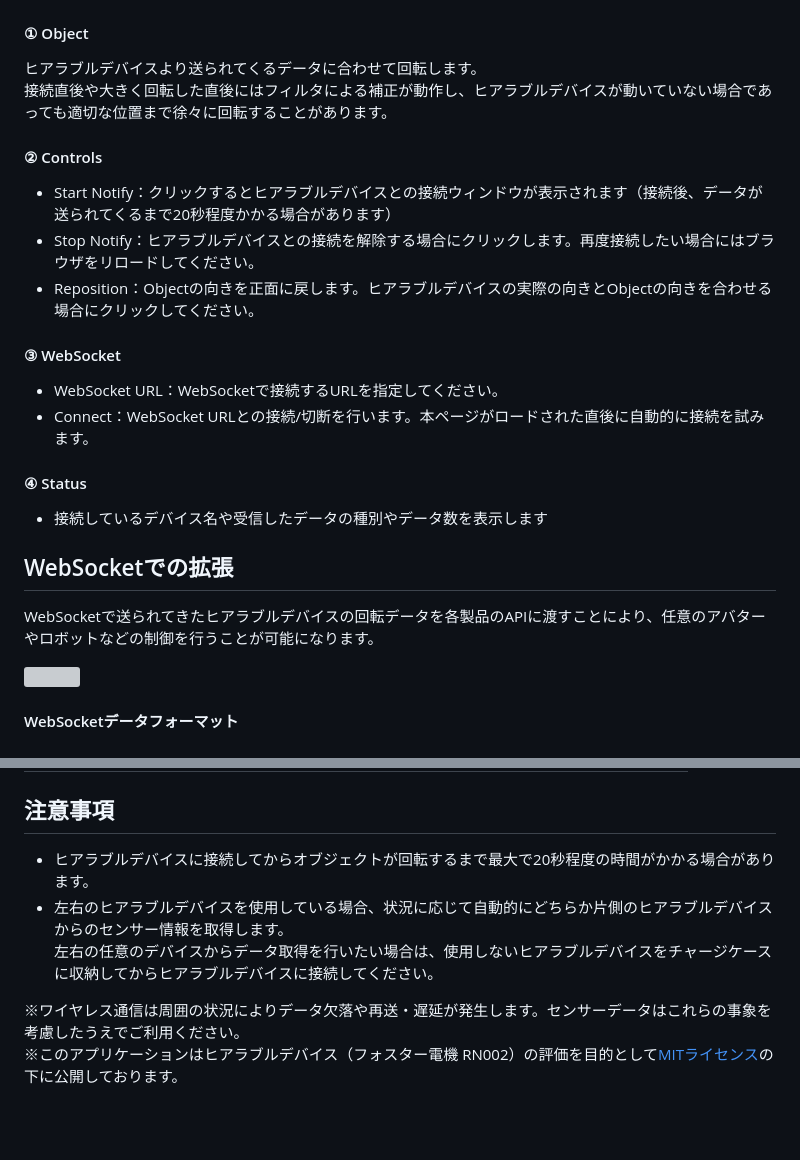
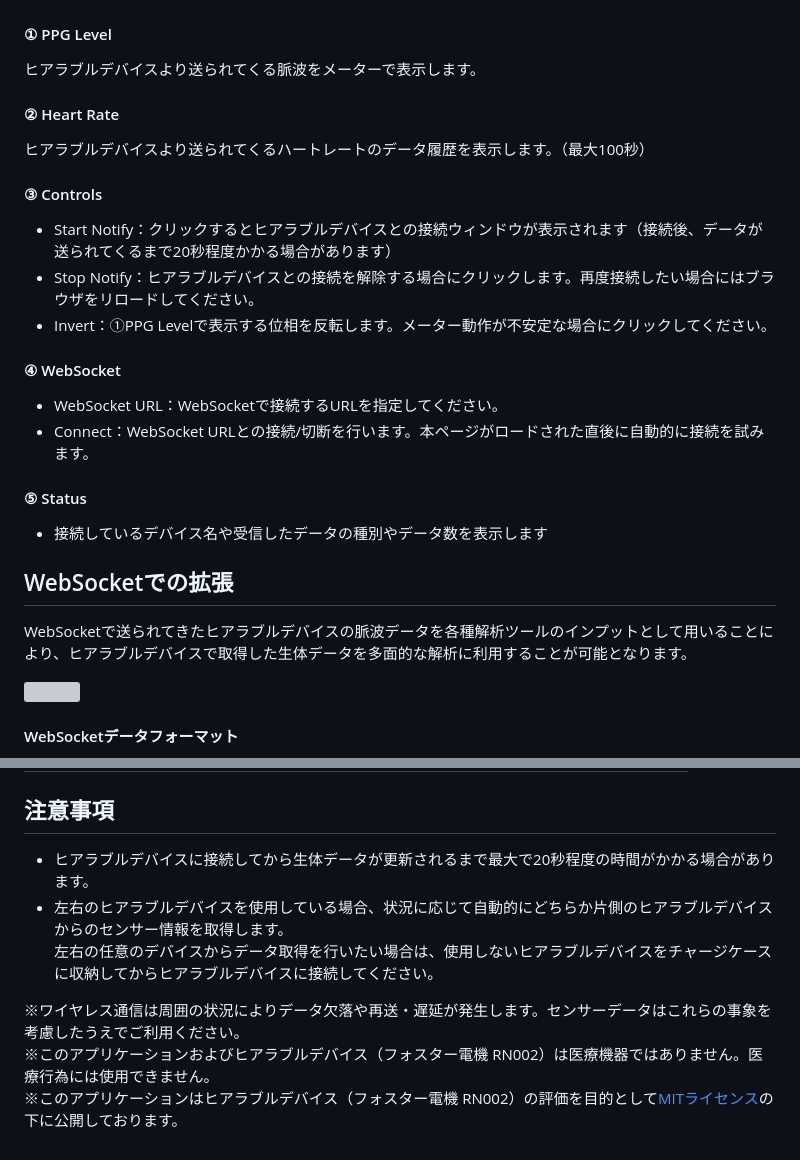
Before and after one commit to foster-hearable/PPGFrontend, a Markdown page: .github/README.md, 2 parts joined by grey strips. Drawn GitHub-style; blank space fills up the shorter version; grey boxes are pictures that could not be loaded.

```diff
--- a/.github/README.md
+++ b/.github/README.md
@@ -21,24 +21,26 @@ WebBluetoothに対応したブラウザ　参考：[ブラウザー互換性一
 ## 操作インターフェース
 <img src="Panel.png" width="450">
 
-#### ① Object
-ヒアラブルデバイスより送られてくるデータに合わせて回転します。\
-接続直後や大きく回転した直後にはフィルタによる補正が動作し、ヒアラブルデバイスが動いていない場合であっても適切な位置まで徐々に回転することがあります。
+#### ① PPG Level
+ヒアラブルデバイスより送られてくる脈波をメーターで表示します。
 
-#### ② Controls
+#### ② Heart Rate
+ヒアラブルデバイスより送られてくるハートレートのデータ履歴を表示します。（最大100秒）
+
+#### ③ Controls
 - Start Notify：クリックするとヒアラブルデバイスとの接続ウィンドウが表示されます（接続後、データが送られてくるまで20秒程度かかる場合があります）
 - Stop Notify：ヒアラブルデバイスとの接続を解除する場合にクリックします。再度接続したい場合にはブラウザをリロードしてください。
-- Reposition：Objectの向きを正面に戻します。ヒアラブルデバイスの実際の向きとObjectの向きを合わせる場合にクリックしてください。
+- Invert：①PPG Levelで表示する位相を反転します。メーター動作が不安定な場合にクリックしてください。
 
-#### ③ WebSocket
+#### ④ WebSocket
 - WebSocket URL：WebSocketで接続するURLを指定してください。
 - Connect：WebSocket URLとの接続/切断を行います。本ページがロードされた直後に自動的に接続を試みます。
 
-#### ④ Status
+#### ⑤ Status
 - 接続しているデバイス名や受信したデータの種別やデータ数を表示します
 
 ## WebSocketでの拡張
-WebSocketで送られてきたヒアラブルデバイスの回転データを各製品のAPIに渡すことにより、任意のアバターやロボットなどの制御を行うことが可能になります。
+WebSocketで送られてきたヒアラブルデバイスの脈波データを各種解析ツールのインプットとして用いることにより、ヒアラブルデバイスで取得した生体データを多面的な解析に利用することが可能となります。
 
 <img src="Expand.png" width="450">
 
@@ -55,9 +57,10 @@ WebSocketで送られてきたヒアラブルデバイスの回転データを
 
 
 ## 注意事項
-- ヒアラブルデバイスに接続してからオブジェクトが回転するまで最大で20秒程度の時間がかかる場合があります。
+- ヒアラブルデバイスに接続してから生体データが更新されるまで最大で20秒程度の時間がかかる場合があります。
 - 左右のヒアラブルデバイスを使用している場合、状況に応じて自動的にどちらか片側のヒアラブルデバイスからのセンサー情報を取得します。\
   左右の任意のデバイスからデータ取得を行いたい場合は、使用しないヒアラブルデバイスをチャージケースに収納してからヒアラブルデバイスに接続してください。
 
 ※ワイヤレス通信は周囲の状況によりデータ欠落や再送・遅延が発生します。センサーデータはこれらの事象を考慮したうえでご利用ください。\
+※このアプリケーションおよびヒアラブルデバイス（フォスター電機 RN002）は医療機器ではありません。医療行為には使用できません。\
 ※このアプリケーションはヒアラブルデバイス（フォスター電機 RN002）の評価を目的として[MITライセンス](https://github.com/foster-hearable/HeadTracker/blob/e59c1e2fe2de506fb53649f6b3cb550f1e6ca852/LICENSE.txt)の下に公開しております。
```
